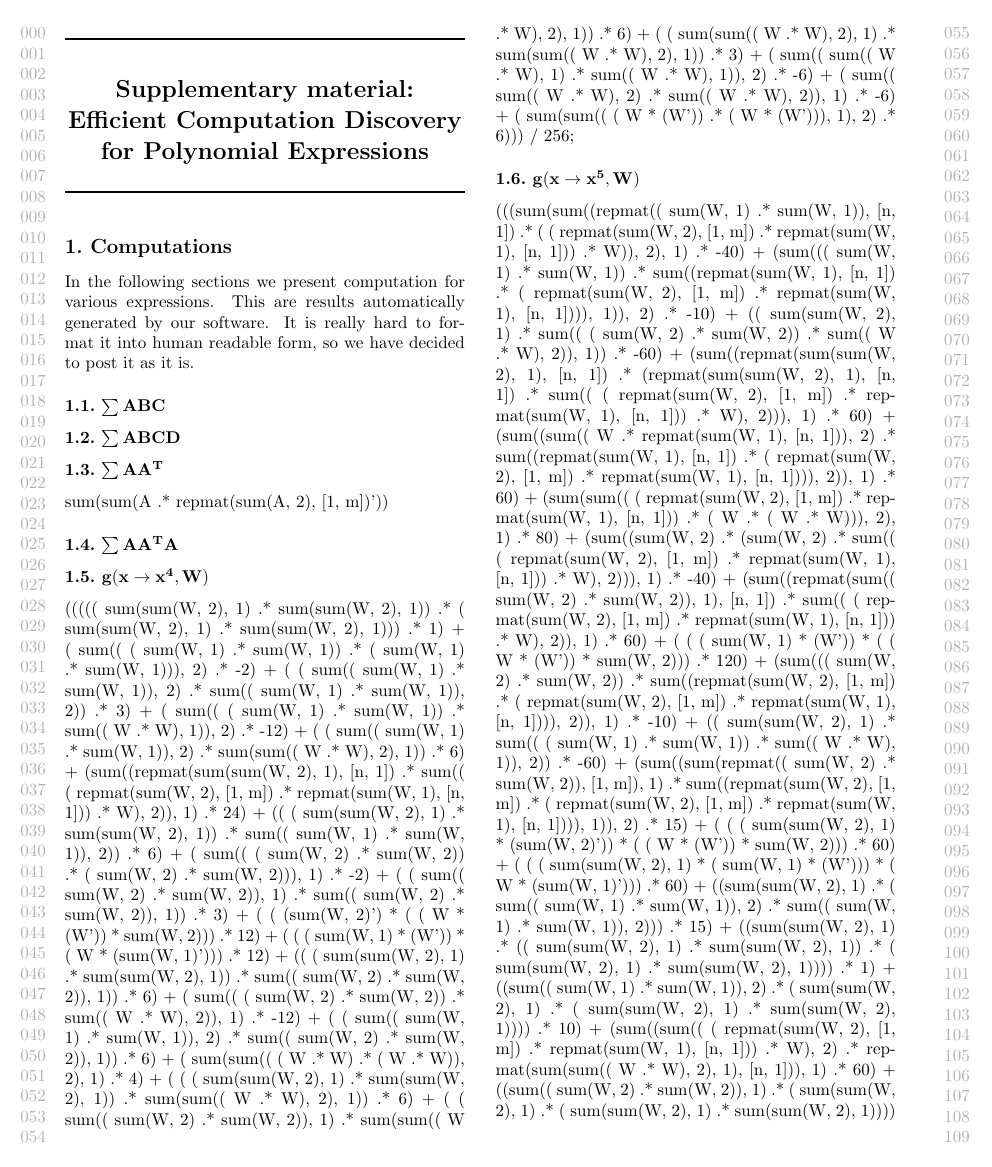
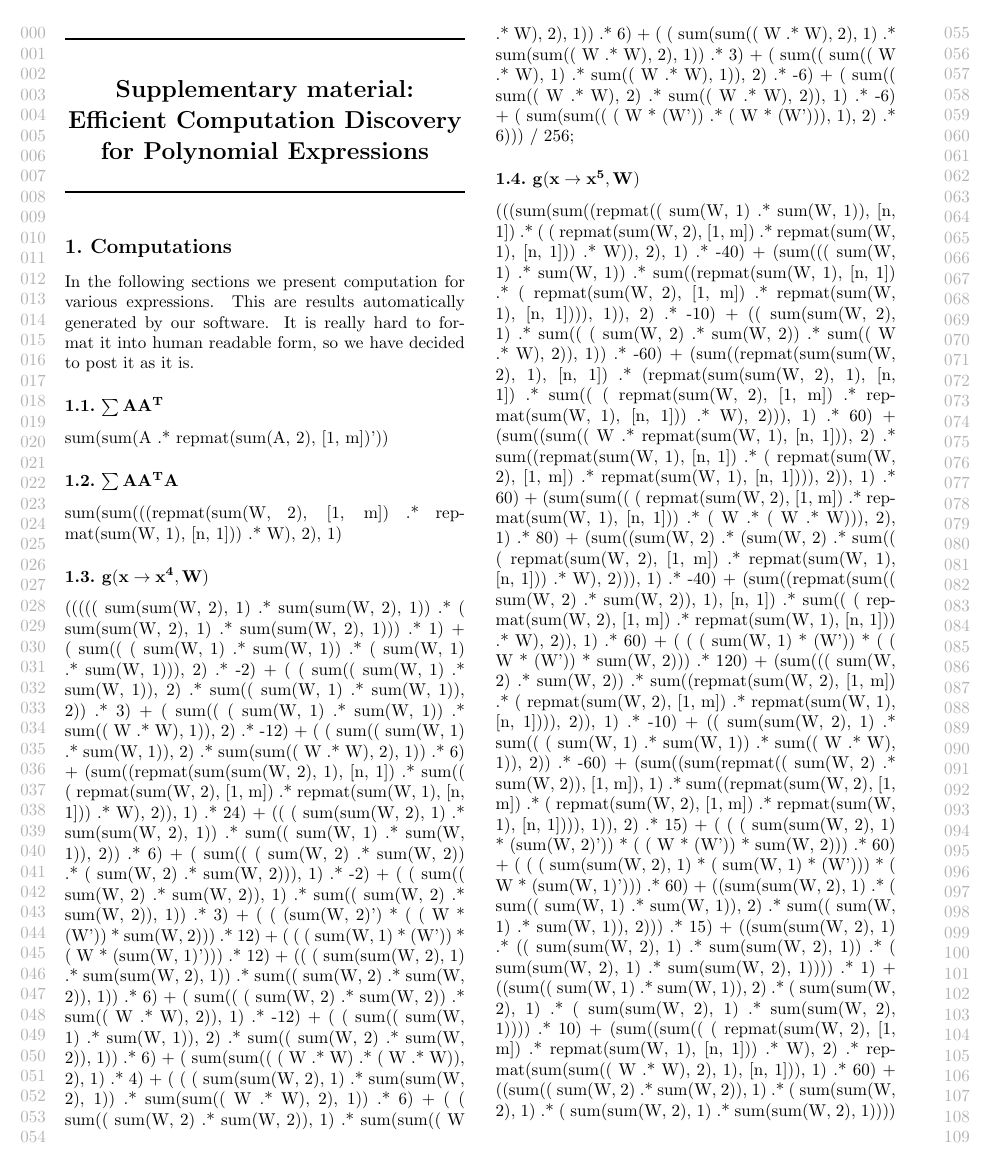
Before and after one commit to wojzaremba/symbolic, a LaTeX document (paper/supplementary.tex): page 1 of 2. Compiled offline with pdfLaTeX.

Commit message:
More results in supplementary material.

```diff
--- a/paper/supplementary.tex
+++ b/paper/supplementary.tex
@@ -50,15 +50,15 @@ This are results automatically generated by our software.
 It is really hard to format it into human readable form, so we have decided
 to post it as it is.
 
-\subsection{{$\bf \sum ABC$}}
-
-\subsection{{$\bf \sum ABCD$}}
+% I am missing right now functionality to find rules for more than one input matrix.
+% \subsection{{$\bf \sum ABC$}}
+% \subsection{{$\bf \sum ABCD$}}
 
 \subsection{{$\bf \sum AA^T$}}
 sum(sum(A .* repmat(sum(A, 2), [1, m])'))
 
 \subsection{{$\bf \sum AA^TA$}}
-
+sum(sum(((repmat(sum(W, 2), [1, m]) .* repmat(sum(W, 1), [n, 1])) .* W), 2), 1)
 
 \subsection{{$\bf g(x \rightarrow x^4, W)$}}
              ((((( sum(sum(W, 2), 1) .* sum(sum(W, 2), 1))  .* ( sum(sum(W, 2), 1) .* sum(sum(W, 2), 1)))  .* 1)
```
Also changed, not shown: 3 other files.
